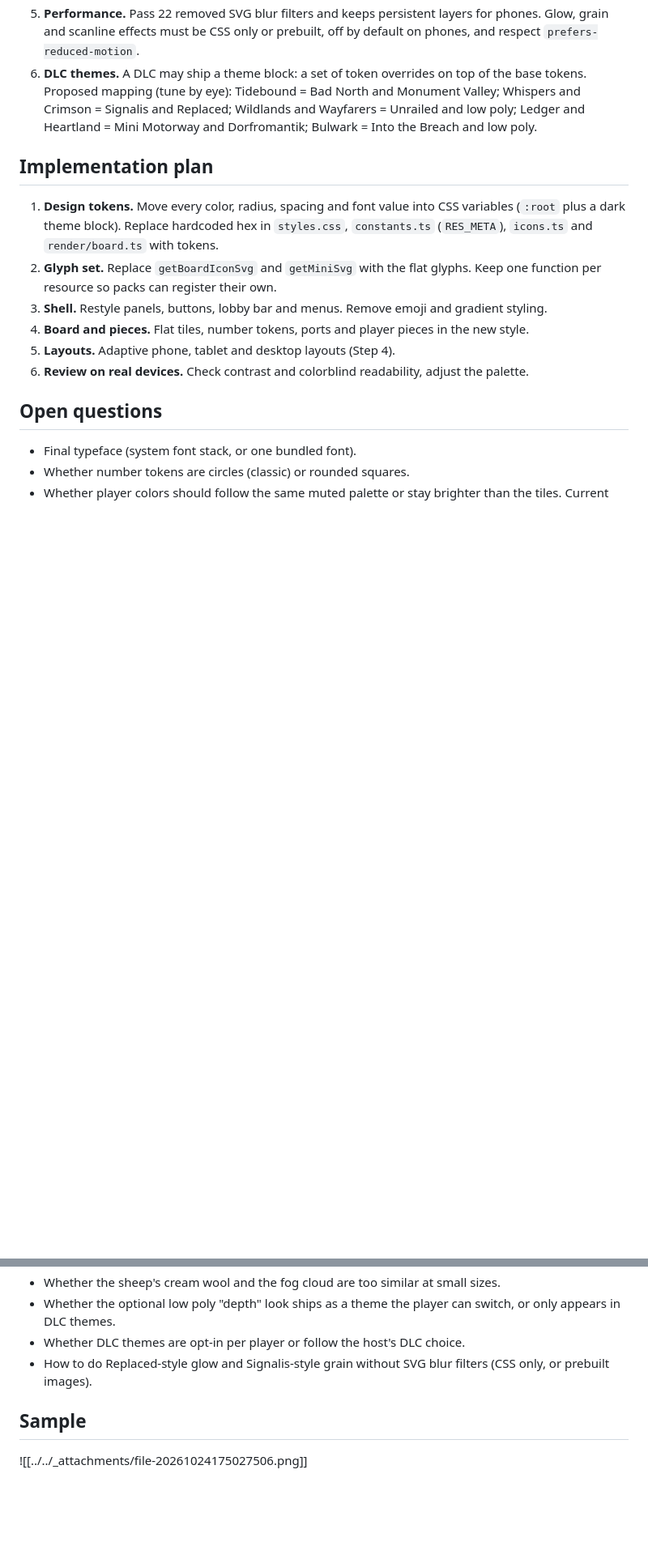
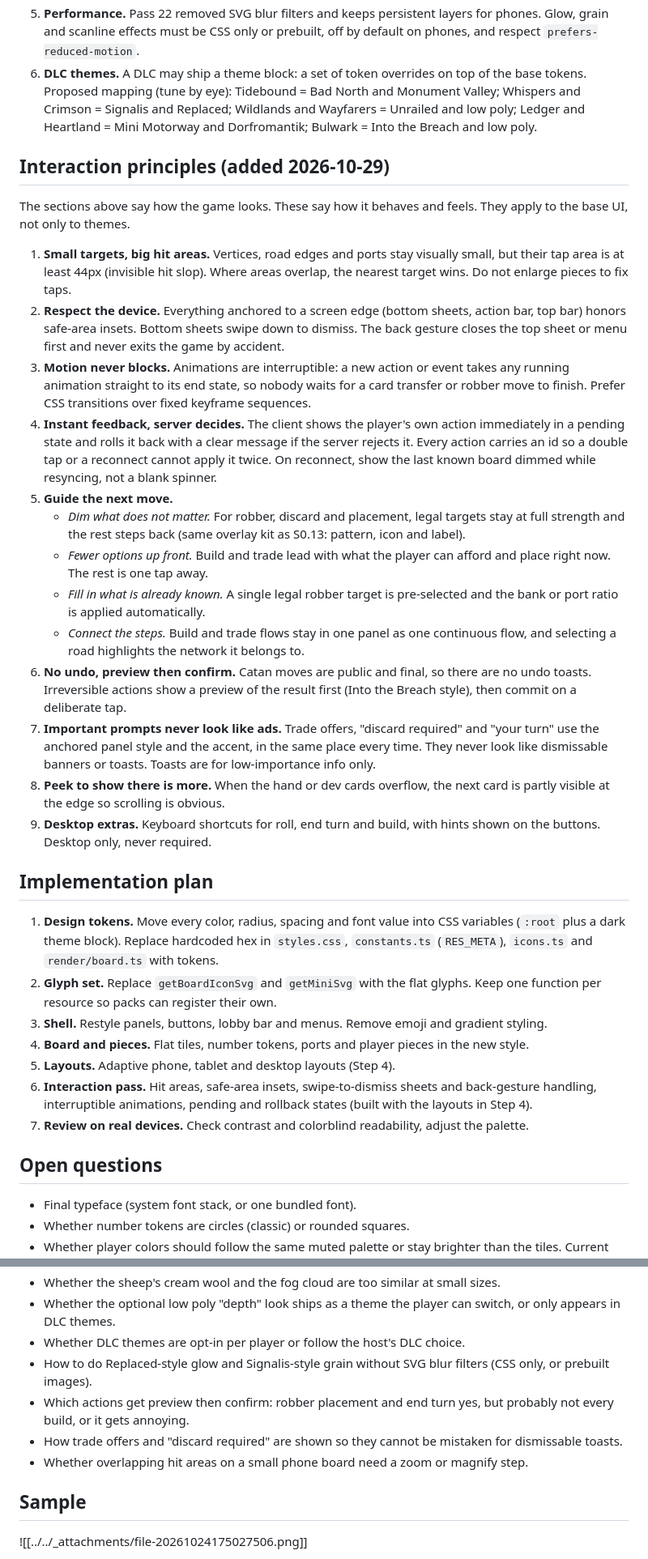
Before and after one commit to DaMainZane/colonist-custom-catan, a Markdown page: Design UI Philosophy.md, 2 parts joined by grey strips. Shown at 81% size. Drawn GitHub-style; blank space fills up the shorter version.

Commit message:
vault backup: 2026-10-29 17:22:37

```diff
--- a/Design UI Philosophy.md
+++ b/Design UI Philosophy.md
@@ -124,6 +124,24 @@ More inspiration from John's favorite games. The base direction above does not c
 5. **Performance.** Pass 22 removed SVG blur filters and keeps persistent layers for phones. Glow, grain and scanline effects must be CSS only or prebuilt, off by default on phones, and respect `prefers-reduced-motion`.
 6. **DLC themes.** A DLC may ship a theme block: a set of token overrides on top of the base tokens. Proposed mapping (tune by eye): Tidebound = Bad North and Monument Valley; Whispers and Crimson = Signalis and Replaced; Wildlands and Wayfarers = Unrailed and low poly; Ledger and Heartland = Mini Motorway and Dorfromantik; Bulwark = Into the Breach and low poly.
 
+## Interaction principles (added 2026-10-29)
+
+The sections above say how the game looks. These say how it behaves and feels. They apply to the base UI, not only to themes.
+
+1. **Small targets, big hit areas.** Vertices, road edges and ports stay visually small, but their tap area is at least 44px (invisible hit slop). Where areas overlap, the nearest target wins. Do not enlarge pieces to fix taps.
+2. **Respect the device.** Everything anchored to a screen edge (bottom sheets, action bar, top bar) honors safe-area insets. Bottom sheets swipe down to dismiss. The back gesture closes the top sheet or menu first and never exits the game by accident.
+3. **Motion never blocks.** Animations are interruptible: a new action or event takes any running animation straight to its end state, so nobody waits for a card transfer or robber move to finish. Prefer CSS transitions over fixed keyframe sequences.
+4. **Instant feedback, server decides.** The client shows the player's own action immediately in a pending state and rolls it back with a clear message if the server rejects it. Every action carries an id so a double tap or a reconnect cannot apply it twice. On reconnect, show the last known board dimmed while resyncing, not a blank spinner.
+5. **Guide the next move.**
+   - *Dim what does not matter.* For robber, discard and placement, legal targets stay at full strength and the rest steps back (same overlay kit as S0.13: pattern, icon and label).
+   - *Fewer options up front.* Build and trade lead with what the player can afford and place right now. The rest is one tap away.
+   - *Fill in what is already known.* A single legal robber target is pre-selected and the bank or port ratio is applied automatically.
+   - *Connect the steps.* Build and trade flows stay in one panel as one continuous flow, and selecting a road highlights the network it belongs to.
+6. **No undo, preview then confirm.** Catan moves are public and final, so there are no undo toasts. Irreversible actions show a preview of the result first (Into the Breach style), then commit on a deliberate tap.
+7. **Important prompts never look like ads.** Trade offers, "discard required" and "your turn" use the anchored panel style and the accent, in the same place every time. They never look like dismissable banners or toasts. Toasts are for low-importance info only.
+8. **Peek to show there is more.** When the hand or dev cards overflow, the next card is partly visible at the edge so scrolling is obvious.
+9. **Desktop extras.** Keyboard shortcuts for roll, end turn and build, with hints shown on the buttons. Desktop only, never required.
+
 ## Implementation plan
 
 1. **Design tokens.** Move every color, radius, spacing and font value into CSS variables (`:root` plus a dark theme block). Replace hardcoded hex in `styles.css`, `constants.ts` (`RES_META`), `icons.ts` and `render/board.ts` with tokens.
@@ -131,7 +149,8 @@ More inspiration from John's favorite games. The base direction above does not c
 3. **Shell.** Restyle panels, buttons, lobby bar and menus. Remove emoji and gradient styling.
 4. **Board and pieces.** Flat tiles, number tokens, ports and player pieces in the new style.
 5. **Layouts.** Adaptive phone, tablet and desktop layouts (Step 4).
-6. **Review on real devices.** Check contrast and colorblind readability, adjust the palette.
+6. **Interaction pass.** Hit areas, safe-area insets, swipe-to-dismiss sheets and back-gesture handling, interruptible animations, pending and rollback states (built with the layouts in Step 4).
+7. **Review on real devices.** Check contrast and colorblind readability, adjust the palette.
 
 ## Open questions
 
@@ -143,6 +162,9 @@ More inspiration from John's favorite games. The base direction above does not c
 - Whether the optional low poly "depth" look ships as a theme the player can switch, or only appears in DLC themes.
 - Whether DLC themes are opt-in per player or follow the host's DLC choice.
 - How to do Replaced-style glow and Signalis-style grain without SVG blur filters (CSS only, or prebuilt images).
+- Which actions get preview then confirm: robber placement and end turn yes, but probably not every build, or it gets annoying.
+- How trade offers and "discard required" are shown so they cannot be mistaken for dismissable toasts.
+- Whether overlapping hit areas on a small phone board need a zoom or magnify step.
 
 ## Sample
 ![[../../_attachments/file-20261024175027506.png]]
```
Also changed, not shown: other parts of Design UI Philosophy.md (+1 -1 lines).
